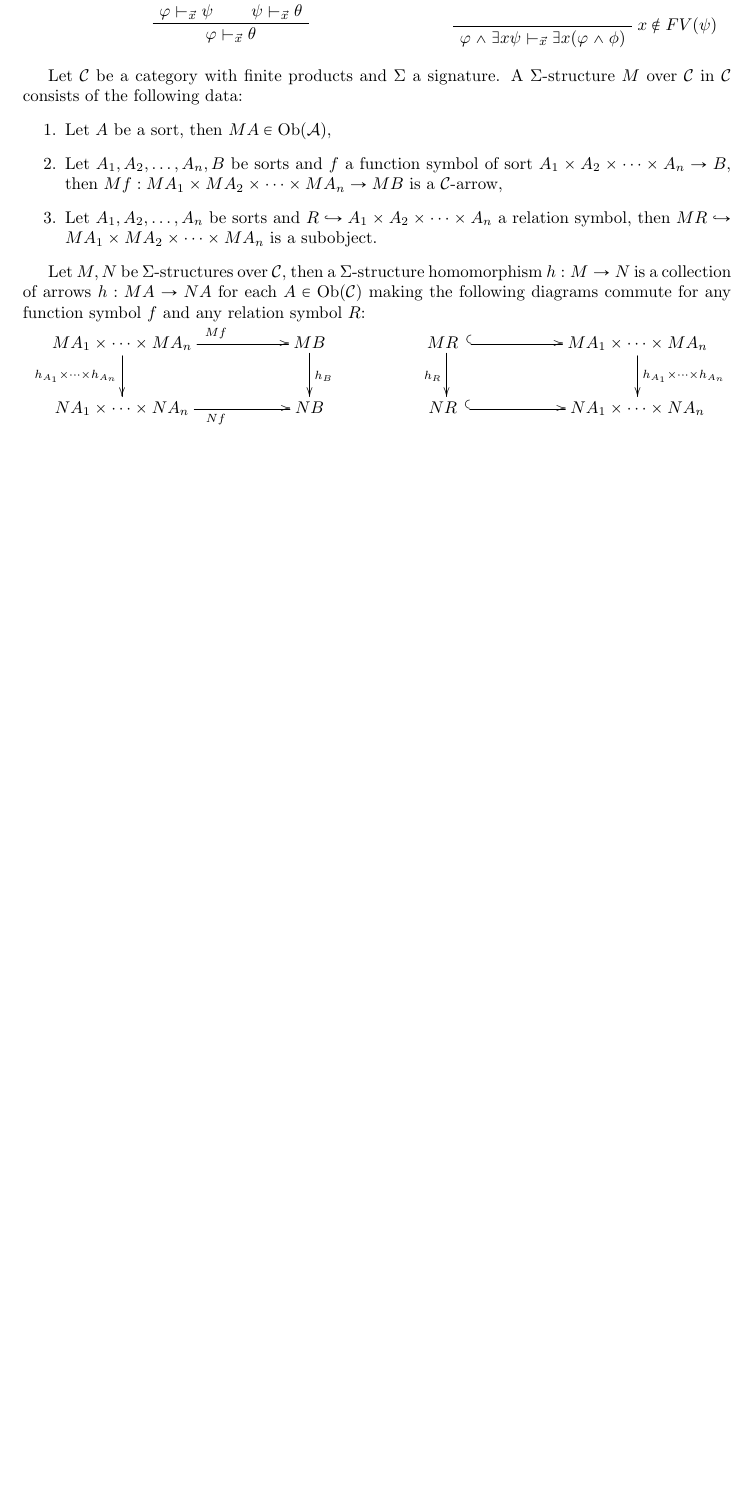
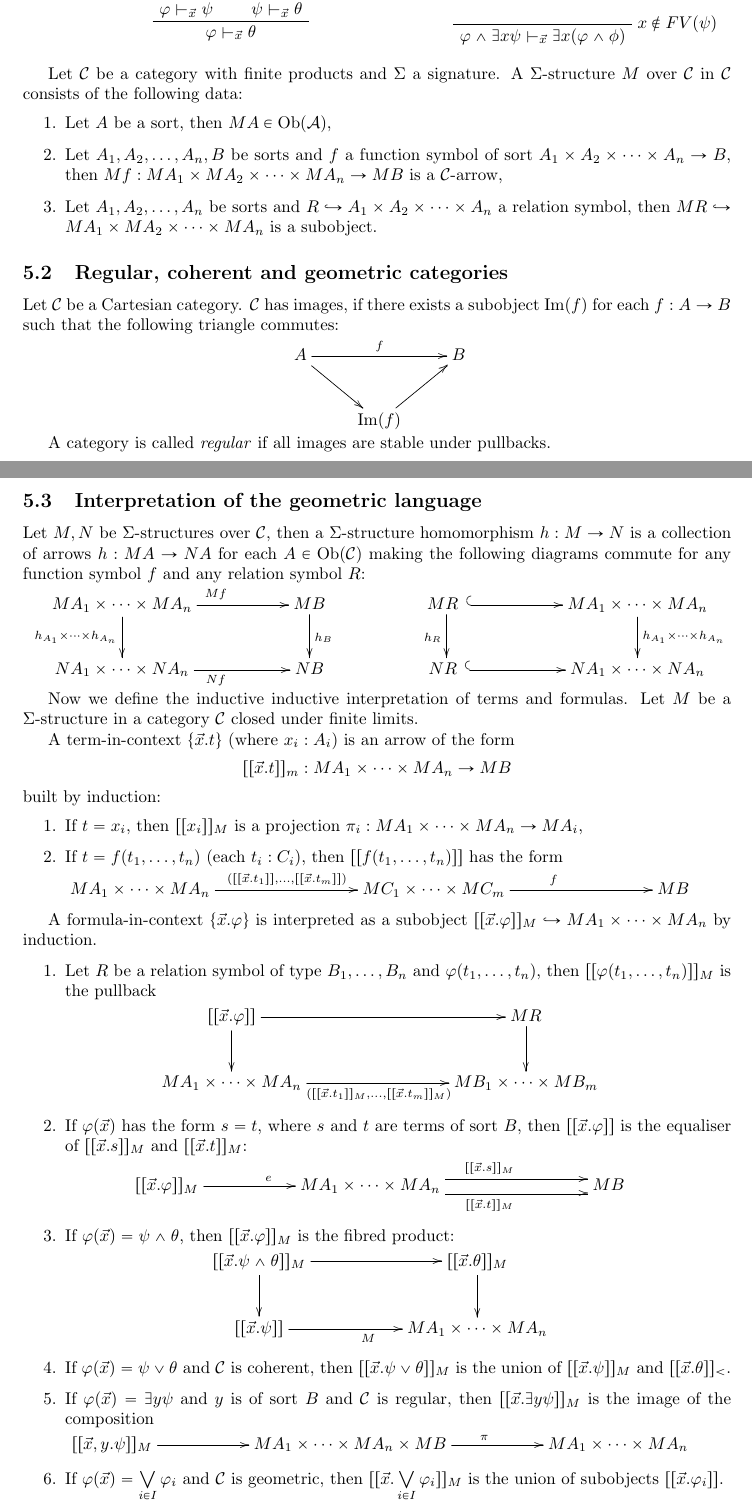
Before and after one commit to DanielRrr/geometric-logic, a LaTeX document (Text.tex): part of page 13 of 20 before the commit and two parts of pages 13 and 14 of 21 after it, the two joined at a grey line, cut so that both start at the same text, the shorter picture padded with empty space. Compiled offline with pdfLaTeX.

Commit message:
interpretation of first-order language

```diff
--- a/Text.tex
+++ b/Text.tex
@@ -748,6 +750,22 @@ Let $\mathcal{C}$ be a category with finite products and $\Sigma$ a signature. A
 \item Let $A_1, A_2, \dots, A_n$ be sorts and $R \hookrightarrow A_1 \times A_2 \times \dots \times A_n$ a relation symbol, then $M R \hookrightarrow M A_1 \times M A_2 \times \dots \times M A_n$ is a subobject.
 \end{enumerate}
 
+\subsection{Regular, coherent and geometric categories}
+
+Let $\mathcal{C}$ be a Cartesian category. $\mathcal{C}$ has images, if there exists a subobject
+$\operatorname{Im}(f)$ for each $f : A \to B$ such that the following triangle commutes:
+
+\centerline{
+\xymatrix{
+A \ar[rr]^f \ar[dr] && B \\
+& \operatorname{Im}(f) \ar[ur]
+}
+}
+
+A category is called \emph{regular} if all images are stable under pullbacks.
+
+\subsection{Interpretation of the geometric language}
+
 Let $M, N$ be $\Sigma$-structures over $\mathcal{C}$, then a $\Sigma$-structure homomorphism $h : M \to N$ is a collection of arrows $h : M A \to N A$ for each $A \in \operatorname{Ob}(\mathcal{C})$ making the following diagrams commute for any function symbol $f$ and any relation symbol $R$:
 
 \centerline{
@@ -757,3 +775,61 @@ N A_1 \times \dots \times N A_n \ar[rr]_{N f} && N B && N R \:\: \ar@{^{(}->}[rr
 }
 }
 
+Now we define the inductive inductive interpretation of terms and formulas. Let $M$ be a $\Sigma$-structure in a category $\mathcal{C}$ closed under finite limits.
+
+A term-in-context $\{ \vec{x}. t \}$ (where $x_i : A_i$) is an arrow of the form
+\begin{center}
+$[[\vec{x}. t]]_m : M A_1 \times \dots \times M A_n \to M B$
+\end{center}
+built by induction:
+\begin{enumerate}
+\item If $t = x_i$, then $[[x_i]]_M$ is a projection $\pi_i : M A_1 \times \dots \times M A_n \to M A_i$,
+\item If $t = f(t_1, \dots, t_n)$ (each $t_i : C_i$), then $[[f(t_1, \dots, t_n)]]$ has the form
+
+\centerline{
+\xymatrix{
+M A_1 \times \dots \times M A_n \ar[rrr]^{([[\vec{x}. t_1]], \dots, [[\vec{x}. t_m]])} &&& M C_1 \times \dots \times M C_m \ar[rrr]^f &&& M B
+}
+}
+\end{enumerate}
+
+A formula-in-context $\{ \vec{x}. \varphi \}$ is interpreted as a subobject $[[\vec{x}. \varphi]]_M \hookrightarrow M A_1 \times \dots \times M A_n$ by induction.
+
+\begin{enumerate}
+\item Let $R$ be a relation symbol of type $B_1, \dots, B_n$ and $\varphi(t_1, \dots, t_n)$, then $[[\varphi(t_1, \dots, t_n)]]_M$ is the pullback
+
+\centerline{
+\xymatrix{
+[[\vec{x}.\varphi]] \ar[rrr] \ar[d] &&& M R \ar[d] \\
+M A_1 \times \dots \times M A_n \ar[rrr]_{([[\vec{x}.t_1]]_M, \dots, [[\vec{x}.t_m]]_M)} &&& M B_1 \times \dots \times M B_m
+}}
+
+\item If $\varphi(\vec{x})$ has the form $s = t$, where $s$ and $t$ are terms of sort $B$, then $[[\vec{x}.\varphi]]$ is the equaliser of $[[\vec{x}.s]]_M$ and $[[\vec{x}.t]]_M$:
+
+\centerline{
+\xymatrix{
+[[\vec{x}. \varphi]]_M \ar[rr]^e && M A_1 \times \dots \times M A_n \ar@<1ex>[rrr]^{[[\vec{x}.s]]_M} \ar@<-1ex>[rrr]_{[[\vec{x}.t]]_M} &&& M B
+}
+}
+
+\item If $\varphi(\vec{x}) = \psi \land \theta$, then $[[\vec{x}. \varphi]]_M$ is the fibred product:
+
+\centerline{
+\xymatrix{
+[[\vec{x}. \psi \land \theta]]_M \ar[rr] \ar[d] && [[\vec{x}. \theta]]_M \ar[d] \\
+[[\vec{x}. \psi]] \ar[rr]_M && M A_1 \times \dots \times M A_n
+}
+}
+
+\item If $\varphi(\vec{x}) = \psi \lor \theta$ and $\mathcal{C}$ is coherent, then $[[\vec{x}. \psi \lor \theta]]_M$ is the union of $[[\vec{x}. \psi]]_M$ and $[[\vec{x}. \theta]]_<$.
+
+\item If $\varphi(\vec{x}) = \exists y \psi$ and $y$ is of sort $B$ and $\mathcal{C}$ is regular, then $[[\vec{x}. \exists y \psi]]_M$ is the image of the composition
+
+\centerline{
+\xymatrix{
+[[\vec{x}, y. \psi]]_M \ar[rr] && M A_1 \times \dots \times M A_n \times M B \ar[rr]^{\pi} && M A_1 \times \dots \times M A_n
+}
+}
+
+\item If $\varphi(\vec{x}) = \bigvee \limits_{i \in I} \varphi_i$ and $\mathcal{C}$ is geometric, then $[[\vec{x}. \bigvee \limits_{i \in I} \varphi_i]]_M$ is the union of subobjects $[[\vec{x}. \varphi_i]]$.
+\end{enumerate}
```
Also changed, not shown: Text.pdf, Text.tex (51 more changed lines).
